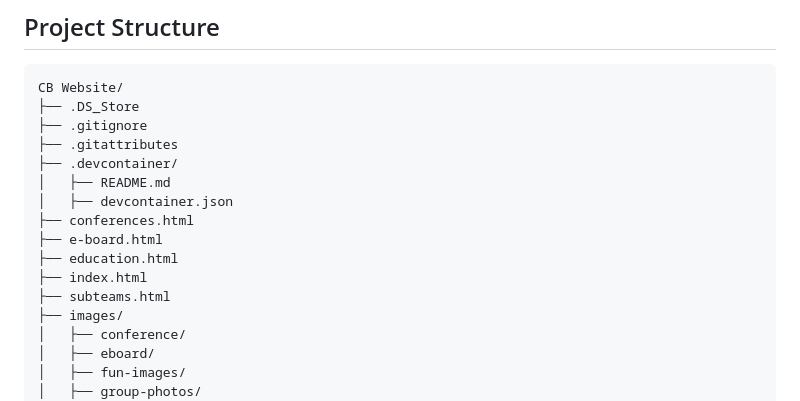
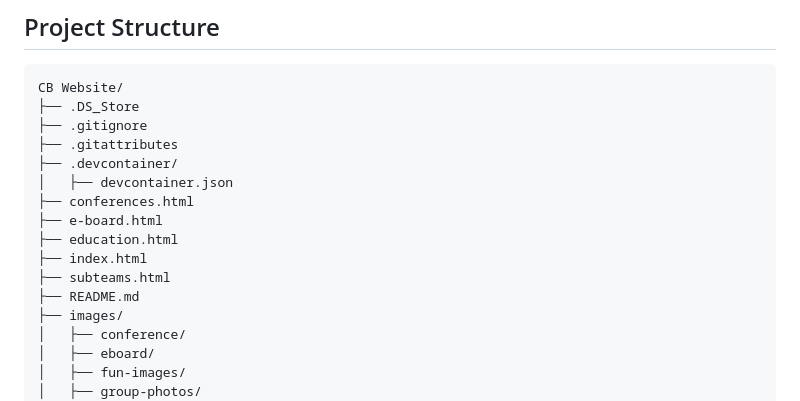
Before and after one commit to Ilanklim/Cornell-Blockchain-Website, a Markdown page: README.md, the part around the change. GitHub-like rendering.

Commit message:
Moved README file

```diff
--- a/README.md
+++ b/README.md
@@ -19,13 +19,13 @@ CB Website/
 ├── .gitignore
 ├── .gitattributes
 ├── .devcontainer/
-│   ├── README.md
 │   ├── devcontainer.json
 ├── conferences.html
 ├── e-board.html
 ├── education.html
 ├── index.html
 ├── subteams.html
+├── README.md
 ├── images/
 │   ├── conference/
 │   ├── eboard/
```
